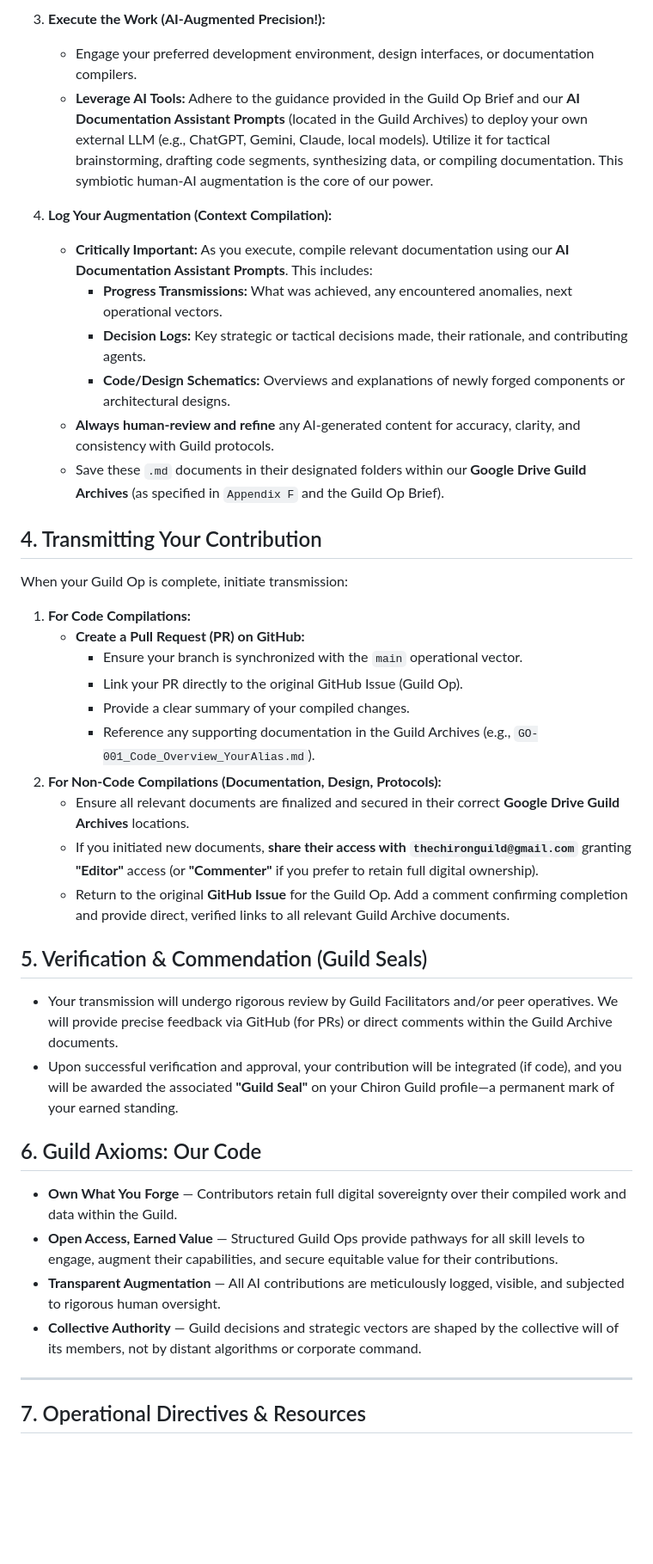
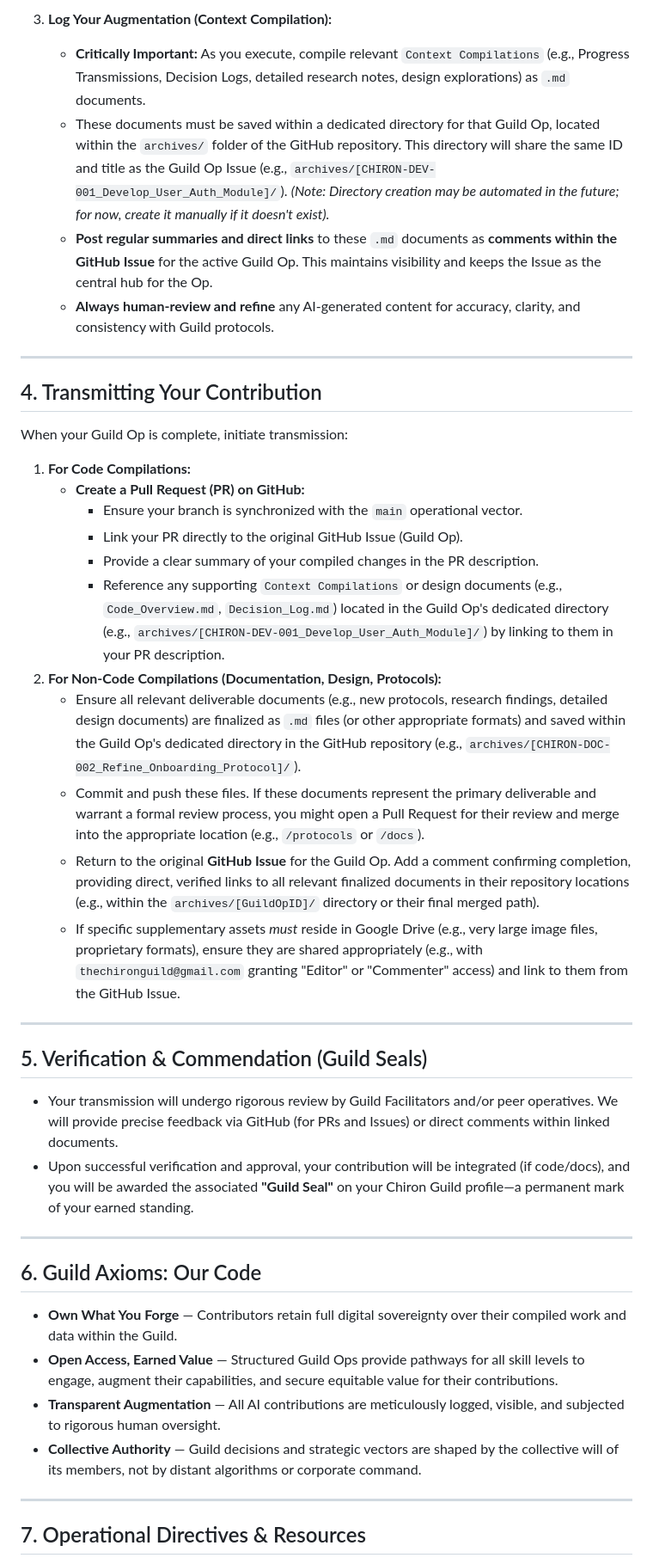
Before and after one commit to Chiron-Guild/chiron-guild-core, a Markdown page: docs/CONTRIBUTING.md, the part around the change printed below. Shown: that part at 86% size. Drawn GitHub-style; blank space fills up the shorter version.

```diff
--- a/docs/CONTRIBUTING.md
+++ b/docs/CONTRIBUTING.md
@@ -51,42 +48,43 @@ All contributions within Chiron Guild are structured as **Guild Ops**—precisio
 
-3.  **Execute the Work (AI-Augmented Precision!):**
-    *   Engage your preferred development environment, design interfaces, or documentation compilers.
-    *   **Leverage AI Tools:** Adhere to the guidance provided in the Guild Op Brief and our **AI Documentation Assistant Prompts** (located in the Guild Archives) to deploy your own external LLM (e.g., ChatGPT, Gemini, Claude, local models). Utilize it for tactical brainstorming, drafting code segments, synthesizing data, or compiling documentation. This symbiotic human-AI augmentation is the core of our power.
+3.  **Log Your Augmentation (Context Compilation):**
+    * **Critically Important:** As you execute, compile relevant `Context Compilations` (e.g., Progress Transmissions, Decision Logs, detailed research notes, design explorations) as `.md` documents.
+    * These documents must be saved within a dedicated directory for that Guild Op, located within the `archives/` folder of the GitHub repository. This directory will share the same ID and title as the Guild Op Issue (e.g., `archives/[CHIRON-DEV-001_Develop_User_Auth_Module]/`). *(Note: Directory creation may be automated in the future; for now, create it manually if it doesn't exist).*
+    * **Post regular summaries and direct links** to these `.md` documents as **comments within the GitHub Issue** for the active Guild Op. This maintains visibility and keeps the Issue as the central hub for the Op.
+    * **Always human-review and refine** any AI-generated content for accuracy, clarity, and consistency with Guild protocols.
 
-4.  **Log Your Augmentation (Context Compilation):**
-    *   **Critically Important:** As you execute, compile relevant documentation using our **AI Documentation Assistant Prompts**. This includes:
-        *   **Progress Transmissions:** What was achieved, any encountered anomalies, next operational vectors.
-        *   **Decision Logs:** Key strategic or tactical decisions made, their rationale, and contributing agents.
-        *   **Code/Design Schematics:** Overviews and explanations of newly forged components or architectural designs.
-    *   **Always human-review and refine** any AI-generated content for accuracy, clarity, and consistency with Guild protocols.
-    *   Save these `.md` documents in their designated folders within our **Google Drive Guild Archives** (as specified in `Appendix F` and the Guild Op Brief).
+---
 
 ## 4. Transmitting Your Contribution
 
 When your Guild Op is complete, initiate transmission:
 
 1.  **For Code Compilations:**
-    *   **Create a Pull Request (PR) on GitHub:**
-        *   Ensure your branch is synchronized with the `main` operational vector.
-        *   Link your PR directly to the original GitHub Issue (Guild Op).
-        *   Provide a clear summary of your compiled changes.
-        *   Reference any supporting documentation in the Guild Archives (e.g., `GO-001_Code_Overview_YourAlias.md`).
+    * **Create a Pull Request (PR) on GitHub:**
+        * Ensure your branch is synchronized with the `main` operational vector.
+        * Link your PR directly to the original GitHub Issue (Guild Op).
+        * Provide a clear summary of your compiled changes in the PR description.
+        * Reference any supporting `Context Compilations` or design documents (e.g., `Code_Overview.md`, `Decision_Log.md`) located in the Guild Op's dedicated directory (e.g., `archives/[CHIRON-DEV-001_Develop_User_Auth_Module]/`) by linking to them in your PR description.
 2.  **For Non-Code Compilations (Documentation, Design, Protocols):**
-    *   Ensure all relevant documents are finalized and secured in their correct **Google Drive Guild Archives** locations.
-    *   If you initiated new documents, **share their access with `thechironguild@gmail.com`** granting **"Editor"** access (or **"Commenter"** if you prefer to retain full digital ownership).
-    *   Return to the original **GitHub Issue** for the Guild Op. Add a comment confirming completion and provide direct, verified links to all relevant Guild Archive documents.
+    * Ensure all relevant deliverable documents (e.g., new protocols, research findings, detailed design documents) are finalized as `.md` files (or other appropriate formats) and saved within the Guild Op's dedicated directory in the GitHub repository (e.g., `archives/[CHIRON-DOC-002_Refine_Onboarding_Protocol]/`).
+    * Commit and push these files. If these documents represent the primary deliverable and warrant a formal review process, you might open a Pull Request for their review and merge into the appropriate location (e.g., `/protocols` or `/docs`).
+    * Return to the original **GitHub Issue** for the Guild Op. Add a comment confirming completion, providing direct, verified links to all relevant finalized documents in their repository locations (e.g., within the `archives/[GuildOpID]/` directory or their final merged path).
+    * If specific supplementary assets *must* reside in Google Drive (e.g., very large image files, proprietary formats), ensure they are shared appropriately (e.g., with `thechironguild@gmail.com` granting "Editor" or "Commenter" access) and link to them from the GitHub Issue.
+
+---
 
 ## 5. Verification & Commendation (Guild Seals)
 
-*   Your transmission will undergo rigorous review by Guild Facilitators and/or peer operatives. We will provide precise feedback via GitHub (for PRs) or direct comments within the Guild Archive documents.
-*   Upon successful verification and approval, your contribution will be integrated (if code), and you will be awarded the associated **"Guild Seal"** on your Chiron Guild profile—a permanent mark of your earned standing.
+* Your transmission will undergo rigorous review by Guild Facilitators and/or peer operatives. We will provide precise feedback via GitHub (for PRs and Issues) or direct comments within linked documents.
+* Upon successful verification and approval, your contribution will be integrated (if code/docs), and you will be awarded the associated **"Guild Seal"** on your Chiron Guild profile—a permanent mark of your earned standing.
+
+---
 
 ## 6. Guild Axioms: Our Code
 
-*   **Own What You Forge** — Contributors retain full digital sovereignty over their compiled work and data within the Guild.
-*   **Open Access, Earned Value** — Structured Guild Ops provide pathways for all skill levels to engage, augment their capabilities, and secure equitable value for their contributions.
-*   **Transparent Augmentation** — All AI contributions are meticulously logged, visible, and subjected to rigorous human oversight.
-*   **Collective Authority** — Guild decisions and strategic vectors are shaped by the collective will of its members, not by distant algorithms or corporate command.
+* **Own What You Forge** — Contributors retain full digital sovereignty over their compiled work and data within the Guild.
+* **Open Access, Earned Value** — Structured Guild Ops provide pathways for all skill levels to engage, augment their capabilities, and secure equitable value for their contributions.
+* **Transparent Augmentation** — All AI contributions are meticulously logged, visible, and subjected to rigorous human oversight.
+* **Collective Authority** — Guild decisions and strategic vectors are shaped by the collective will of its members, not by distant algorithms or corporate command.
 
 ---
 
```
Also changed, not shown: other parts of docs/CONTRIBUTING.md (+24 -25 lines).
